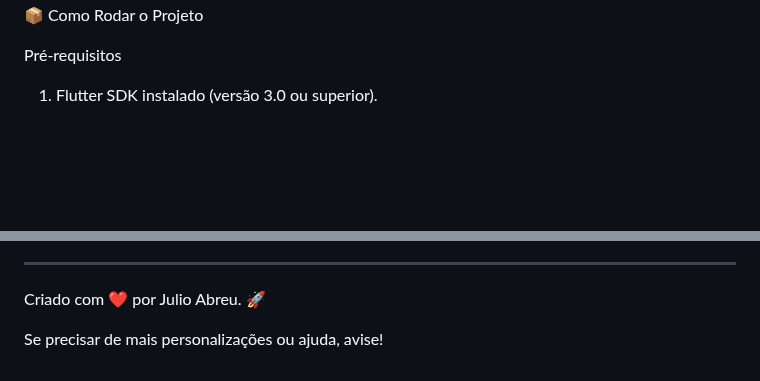
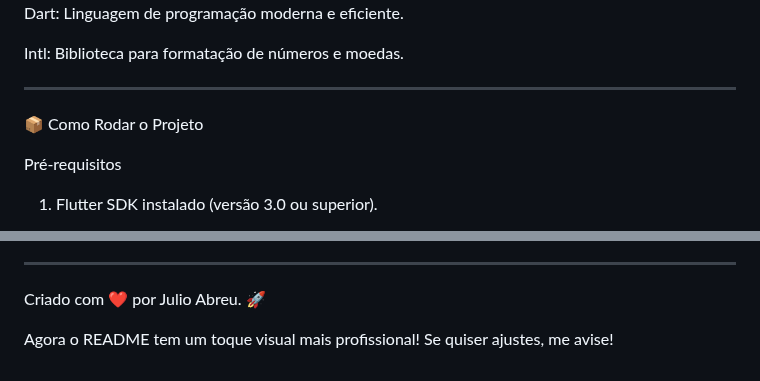
Before and after one commit to JulioAbreuCanalDev33/meu_primeiro_app, a Markdown page: README.md, 2 parts joined by grey strips. Drawn GitHub-style; blank space fills up the shorter version.

Commit message:
Atualizar o README.md

```diff
--- a/README.md
+++ b/README.md
@@ -49,3 +66,9 @@ Montante Final
+Dart: Linguagem de programação moderna e eficiente.
+
+Intl: Biblioteca para formatação de números e moedas.
+
+
+
 ---
 
 📦 Como Rodar o Projeto
@@ -191,4 +214,4 @@ Este projeto está sob a licença MIT. Consulte o arquivo LICENSE para mais deta
 
 Criado com ❤️ por Julio Abreu. 🚀
 
-Se precisar de mais personalizações ou ajuda, avise!
+Agora o README tem um toque visual mais profissional! Se quiser ajustes, me avise!
```
Also changed, not shown: other parts of README.md (+22 -5 lines).
